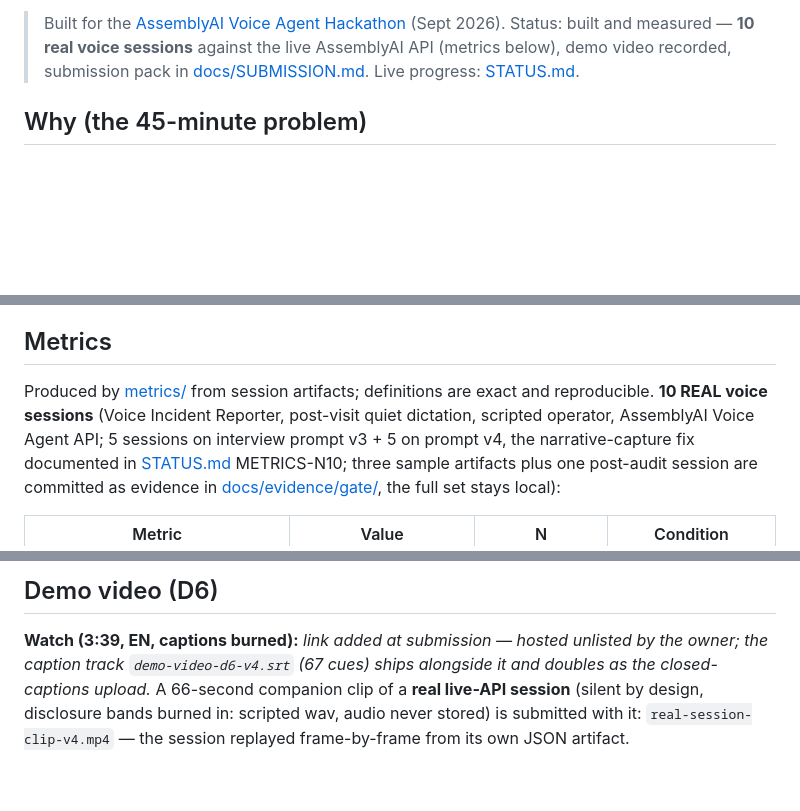
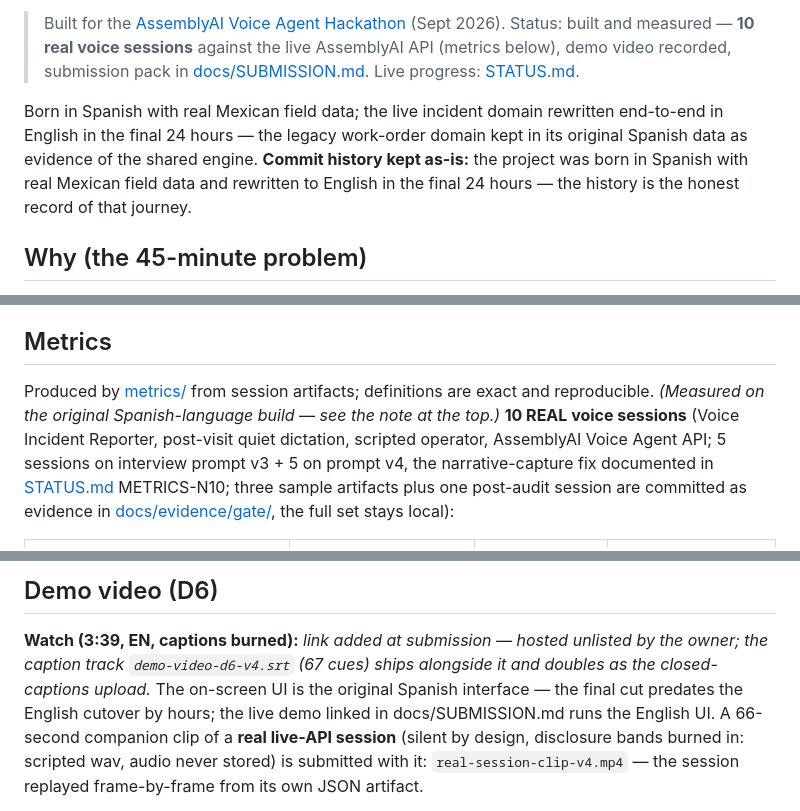
Before and after one commit to el-informatico/field-service-voice-logger, a Markdown page: README.md, 3 parts joined by grey strips. Rendered like a GitHub page; blank space fills up the shorter version.

Commit message:
docs: readme nivel L1 — parrafo dual-build + historial as-is + nota build + vehiculo demo video

```diff
--- a/README.md
+++ b/README.md
@@ -19,6 +19,8 @@ WER clean vs +noise, and barge-in respected-vs-stolen. See [Metrics](#metrics).
 > Status: built and measured — **10 real voice sessions** against the live
 > AssemblyAI API (metrics below), demo video recorded, submission pack in
 > [docs/SUBMISSION.md](docs/SUBMISSION.md). Live progress: [STATUS.md](STATUS.md).
+
+Born in Spanish with real Mexican field data; the live incident domain rewritten end-to-end in English in the final 24 hours — the legacy work-order domain kept in its original Spanish data as evidence of the shared engine. **Commit history kept as-is:** the project was born in Spanish with real Mexican field data and rewritten to English in the final 24 hours — the history is the honest record of that journey.
 
 ## Why (the 45-minute problem)
 
@@ -62,7 +64,7 @@ noise-gate evidence is what drove the post-visit pivot.
 ## Metrics
 
 Produced by [metrics/](metrics/README.md) from session artifacts; definitions are
-exact and reproducible. **10 REAL voice sessions** (Voice Incident Reporter,
+exact and reproducible. *(Measured on the original Spanish-language build — see the note at the top.)* **10 REAL voice sessions** (Voice Incident Reporter,
 post-visit quiet dictation, scripted operator, AssemblyAI Voice Agent API;
 5 sessions on interview prompt v3 + 5 on prompt v4, the narrative-capture fix
 documented in [STATUS.md](STATUS.md) METRICS-N10; three sample artifacts plus
@@ -136,7 +138,7 @@ pivot to post-visit quiet dictation, which designs the failure mode out.
 
 **Watch (3:39, EN, captions burned):** *link added at submission — hosted
 unlisted by the owner; the caption track `demo-video-d6-v4.srt` (67 cues)
-ships alongside it and doubles as the closed-captions upload.* A 66-second
+ships alongside it and doubles as the closed-captions upload.* The on-screen UI is the original Spanish interface — the final cut predates the English cutover by hours; the live demo linked in docs/SUBMISSION.md runs the English UI. A 66-second
 companion clip of a **real live-API session** (silent by design, disclosure
 bands burned in: scripted wav, audio never stored) is submitted with it:
 `real-session-clip-v4.mp4` — the session replayed frame-by-frame from its own
```
